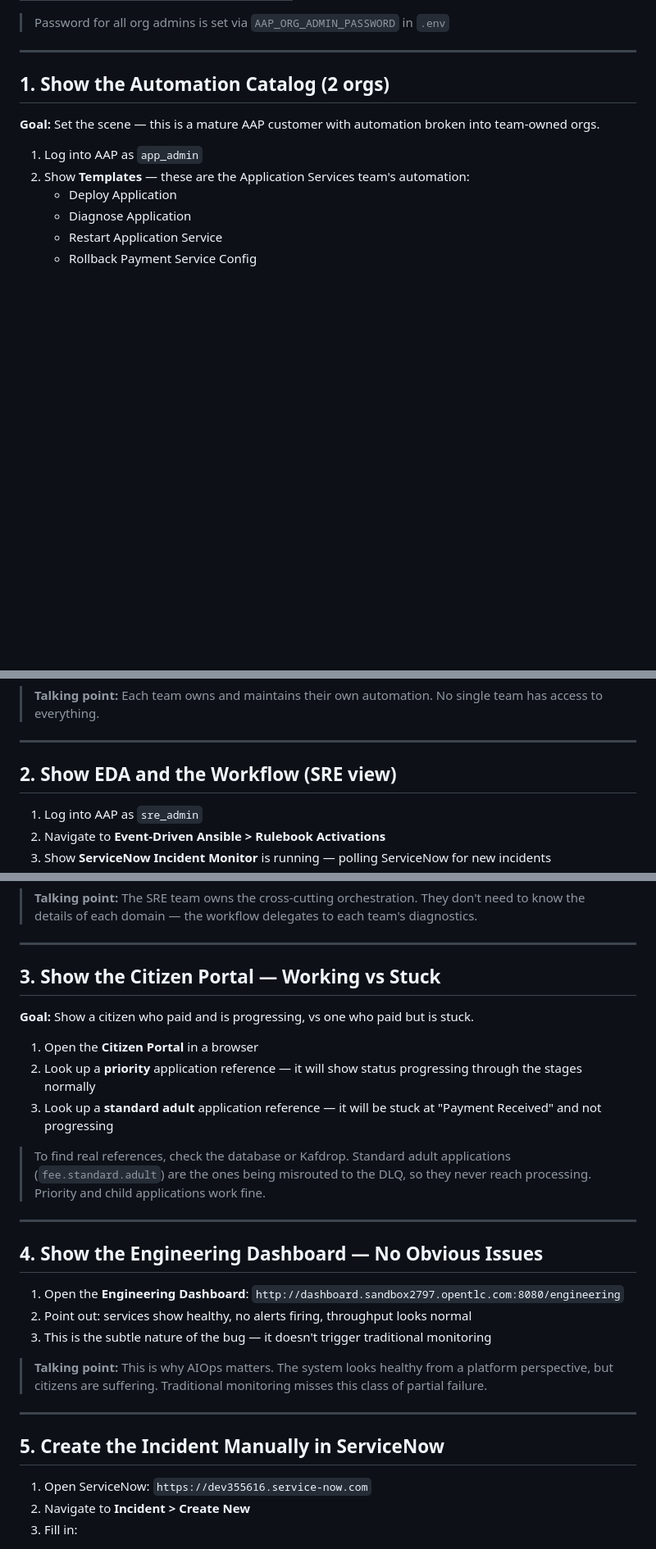
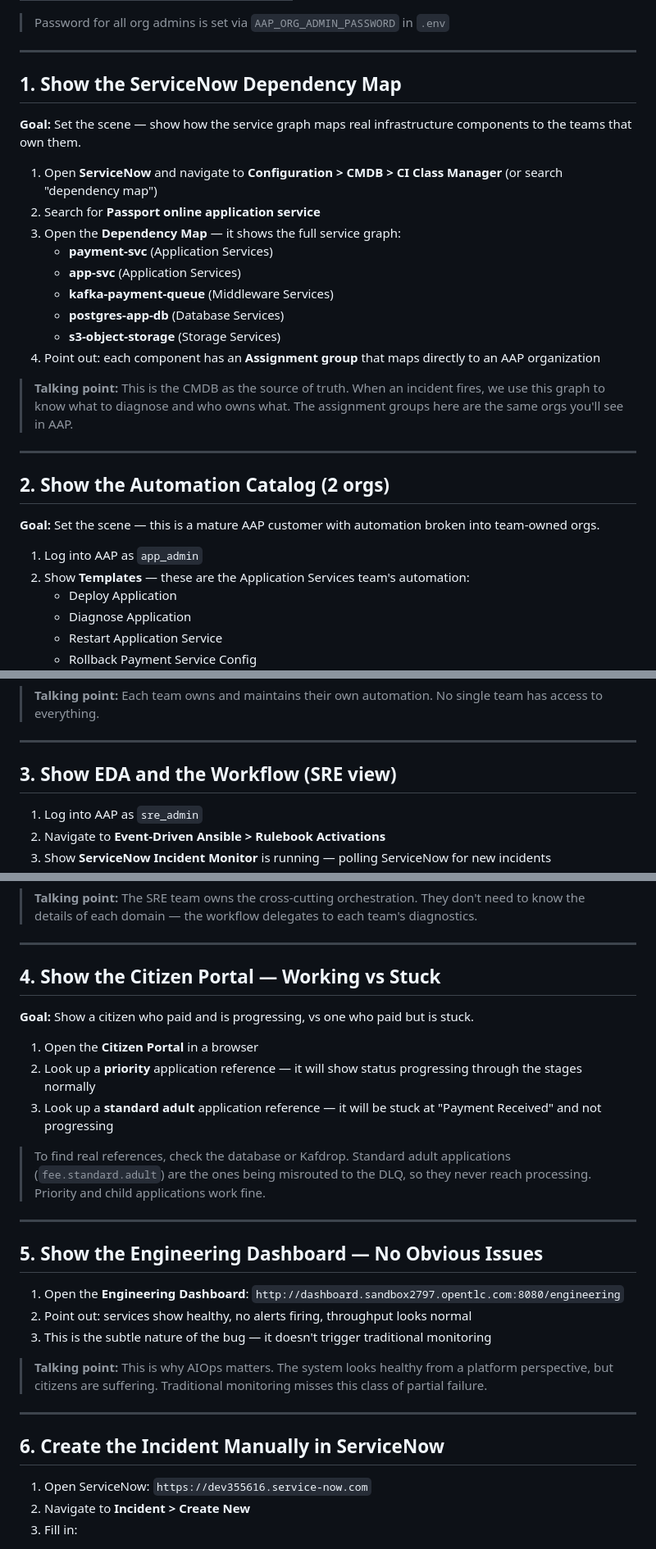
Before and after one commit to crenwick93/ansible-aiops-business-value-scenarios, a Markdown page: DEMO_INSTRUCTIONS.md, 3 parts joined by grey strips. Shown at 82% size. Drawn GitHub-style; blank space fills up the shorter version.

Commit message:
Add dependency map as Step 1, renumber demo instructions
Co-authored-by: Cursor <cursoragent@cursor.com>

```diff
--- a/DEMO_INSTRUCTIONS.md
+++ b/DEMO_INSTRUCTIONS.md
@@ -20,7 +20,25 @@
 
 ---
 
-## 1. Show the Automation Catalog (2 orgs)
+## 1. Show the ServiceNow Dependency Map
+
+**Goal:** Set the scene — show how the service graph maps real infrastructure components to the teams that own them.
+
+1. Open **ServiceNow** and navigate to **Configuration > CMDB > CI Class Manager** (or search "dependency map")
+2. Search for **Passport online application service**
+3. Open the **Dependency Map** — it shows the full service graph:
+   - **payment-svc** (Application Services)
+   - **app-svc** (Application Services)
+   - **kafka-payment-queue** (Middleware Services)
+   - **postgres-app-db** (Database Services)
+   - **s3-object-storage** (Storage Services)
+4. Point out: each component has an **Assignment group** that maps directly to an AAP organization
+
+> **Talking point:** This is the CMDB as the source of truth. When an incident fires, we use this graph to know what to diagnose and who owns what. The assignment groups here are the same orgs you'll see in AAP.
+
+---
+
+## 2. Show the Automation Catalog (2 orgs)
 
 **Goal:** Set the scene — this is a mature AAP customer with automation broken into team-owned orgs.
 
@@ -42,7 +60,7 @@
 
 ---
 
-## 2. Show EDA and the Workflow (SRE view)
+## 3. Show EDA and the Workflow (SRE view)
 
 1. Log into AAP as `sre_admin`
 2. Navigate to **Event-Driven Ansible > Rulebook Activations**
@@ -58,7 +76,7 @@
 
 ---
 
-## 3. Show the Citizen Portal — Working vs Stuck
+## 4. Show the Citizen Portal — Working vs Stuck
 
 **Goal:** Show a citizen who paid and is progressing, vs one who paid but is stuck.
 
@@ -70,7 +88,7 @@
 
 ---
 
-## 4. Show the Engineering Dashboard — No Obvious Issues
+## 5. Show the Engineering Dashboard — No Obvious Issues
 
 1. Open the **Engineering Dashboard**: `http://dashboard.sandbox2797.opentlc.com:8080/engineering`
 2. Point out: services show healthy, no alerts firing, throughput looks normal
@@ -80,7 +98,7 @@
 
 ---
 
-## 5. Create the Incident Manually in ServiceNow
+## 6. Create the Incident Manually in ServiceNow
 
 1. Open ServiceNow: `https://dev355616.service-now.com`
 2. Navigate to **Incident > Create New**
```
Also changed, not shown: other parts of DEMO_INSTRUCTIONS.md (+7 -7 lines).
